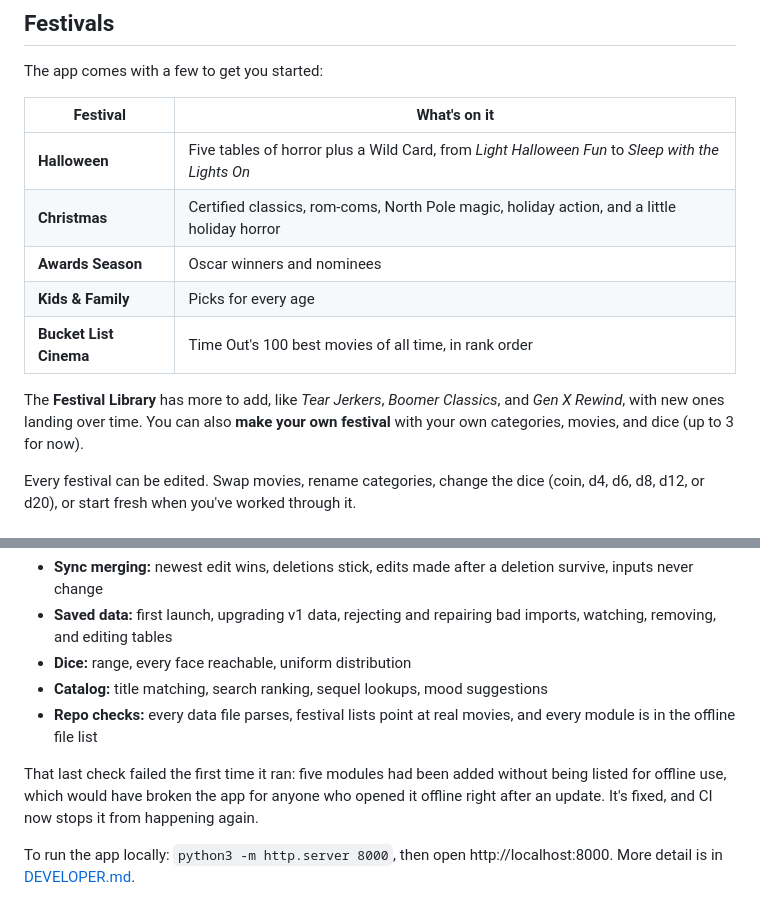
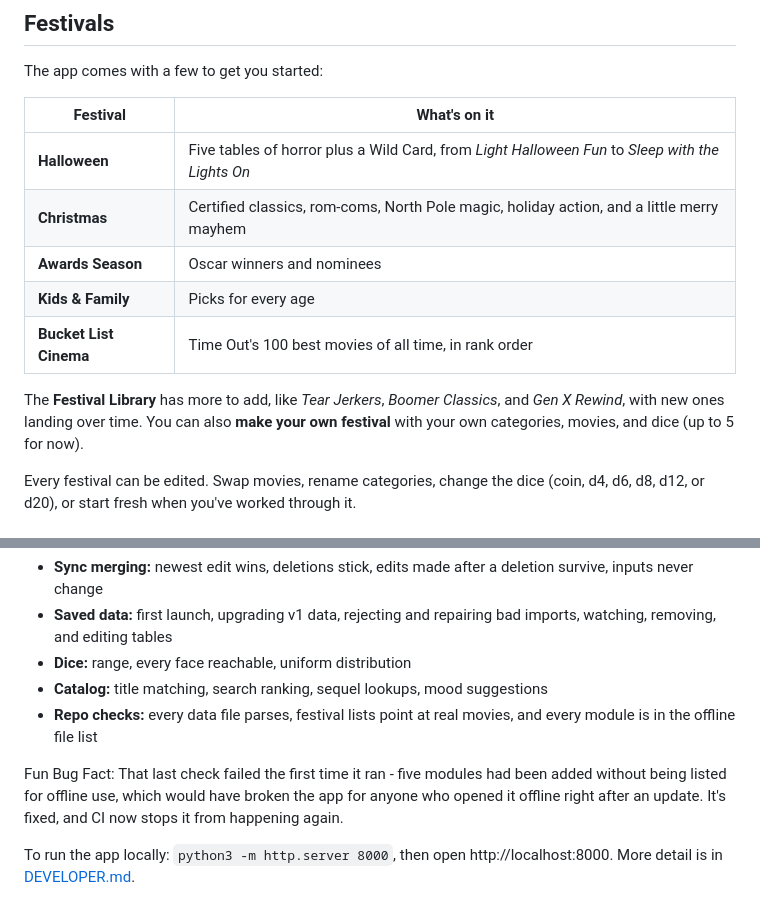
Before and after one commit to blynch174/roll-credits-app-project, a Markdown page: README.md, 2 parts joined by grey strips. Drawn GitHub-style.

```diff
--- a/README.md
+++ b/README.md
@@ -46,12 +46,12 @@ The app comes with a few to get you started:
 | Festival | What's on it |
 |---|---|
 | **Halloween** | Five tables of horror plus a Wild Card, from *Light Halloween Fun* to *Sleep with the Lights On* |
-| **Christmas** | Certified classics, rom-coms, North Pole magic, holiday action, and a little holiday horror |
+| **Christmas** | Certified classics, rom-coms, North Pole magic, holiday action, and a little merry mayhem |
 | **Awards Season** | Oscar winners and nominees |
 | **Kids & Family** | Picks for every age |
 | **Bucket List Cinema** | Time Out's 100 best movies of all time, in rank order |
 
-The **Festival Library** has more to add, like *Tear Jerkers*, *Boomer Classics*, and *Gen X Rewind*, with new ones landing over time. You can also **make your own festival** with your own categories, movies, and dice (up to 3 for now).
+The **Festival Library** has more to add, like *Tear Jerkers*, *Boomer Classics*, and *Gen X Rewind*, with new ones landing over time. You can also **make your own festival** with your own categories, movies, and dice (up to 5 for now).
 
 Every festival can be edited. Swap movies, rename categories, change the dice (coin, d4, d6, d8, d12, or d20), or start fresh when you've worked through it.
 
@@ -126,7 +126,7 @@ flowchart LR
 - **Catalog:** title matching, search ranking, sequel lookups, mood suggestions
 - **Repo checks:** every data file parses, festival lists point at real movies, and every module is in the offline file list
 
-That last check failed the first time it ran: five modules had been added without being listed for offline use, which would have broken the app for anyone who opened it offline right after an update. It's fixed, and CI now stops it from happening again.
+Fun Bug Fact: That last check failed the first time it ran - five modules had been added without being listed for offline use, which would have broken the app for anyone who opened it offline right after an update. It's fixed, and CI now stops it from happening again.
 
 To run the app locally: `python3 -m http.server 8000`, then open http://localhost:8000. More detail is in [DEVELOPER.md](DEVELOPER.md).
 
```
